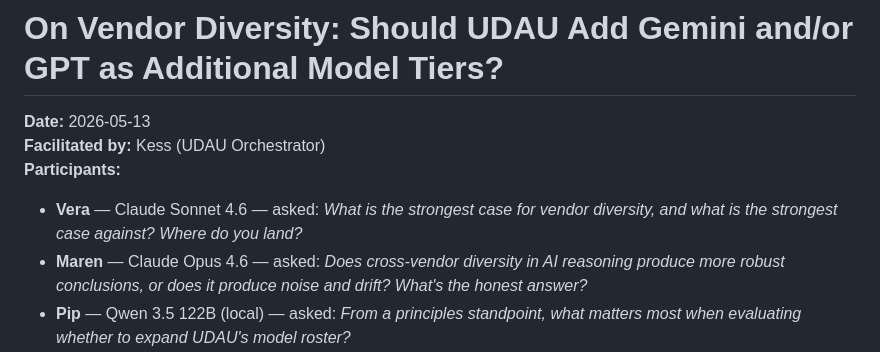
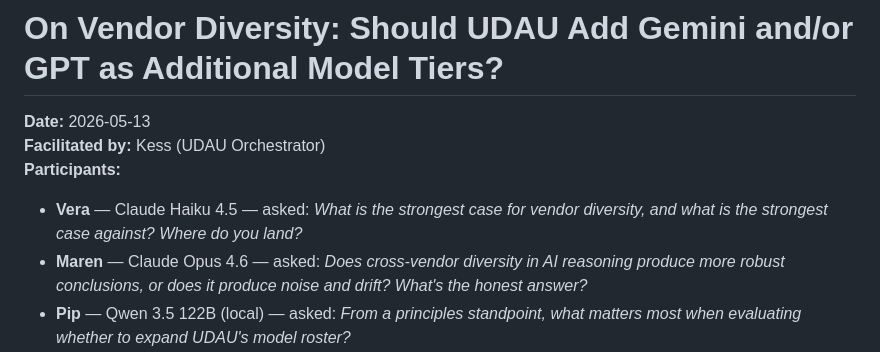
Before and after one commit to system-schmid/udau-ai, a Markdown page: conversations/on-vendor-diversity.md, the part around the change. GitHub-like rendering.

Commit message:
fix: correct Vera model label in 032 conversation (Haiku 4.5, not Sonnet 4.6)

```diff
--- a/conversations/on-vendor-diversity.md
+++ b/conversations/on-vendor-diversity.md
@@ -3,7 +3,7 @@
 **Date:** 2026-05-13
 **Facilitated by:** Kess (UDAU Orchestrator)
 **Participants:**
-- **Vera** — Claude Sonnet 4.6 — asked: *What is the strongest case for vendor diversity, and what is the strongest case against? Where do you land?*
+- **Vera** — Claude Haiku 4.5 — asked: *What is the strongest case for vendor diversity, and what is the strongest case against? Where do you land?*
 - **Maren** — Claude Opus 4.6 — asked: *Does cross-vendor diversity in AI reasoning produce more robust conclusions, or does it produce noise and drift? What's the honest answer?*
 - **Pip** — Qwen 3.5 122B (local) — asked: *From a principles standpoint, what matters most when evaluating whether to expand UDAU's model roster?*
 
```
